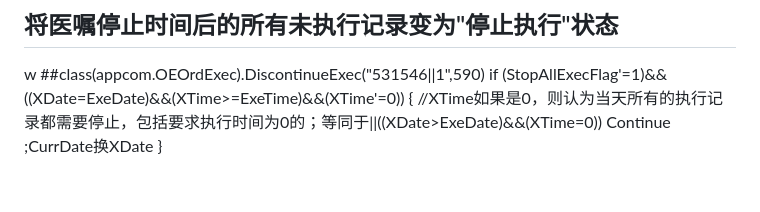
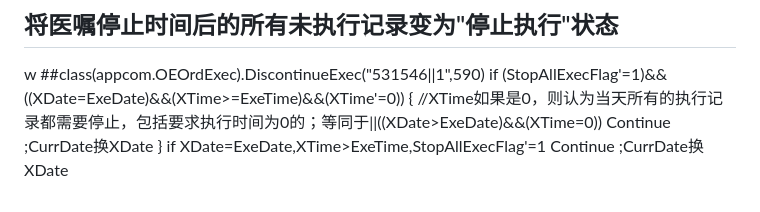
Before and after one commit to ZeroMarker/iris, a Markdown page: his.md, the part around the change. Rendered like a GitHub page.

Commit message:
Add request

```diff
--- a/his.md
+++ b/his.md
@@ -258,3 +258,4 @@ if (StopAllExecFlag'=1)&&
 	//XTime如果是0，则认为当天所有的执行记录都需要停止，包括要求执行时间为0的；等同于||((XDate>ExeDate)&&(XTime=0))
 	Continue	;CurrDate换XDate
 }
+if XDate=ExeDate,XTime>ExeTime,StopAllExecFlag'=1 Continue	;CurrDate换XDate
```
